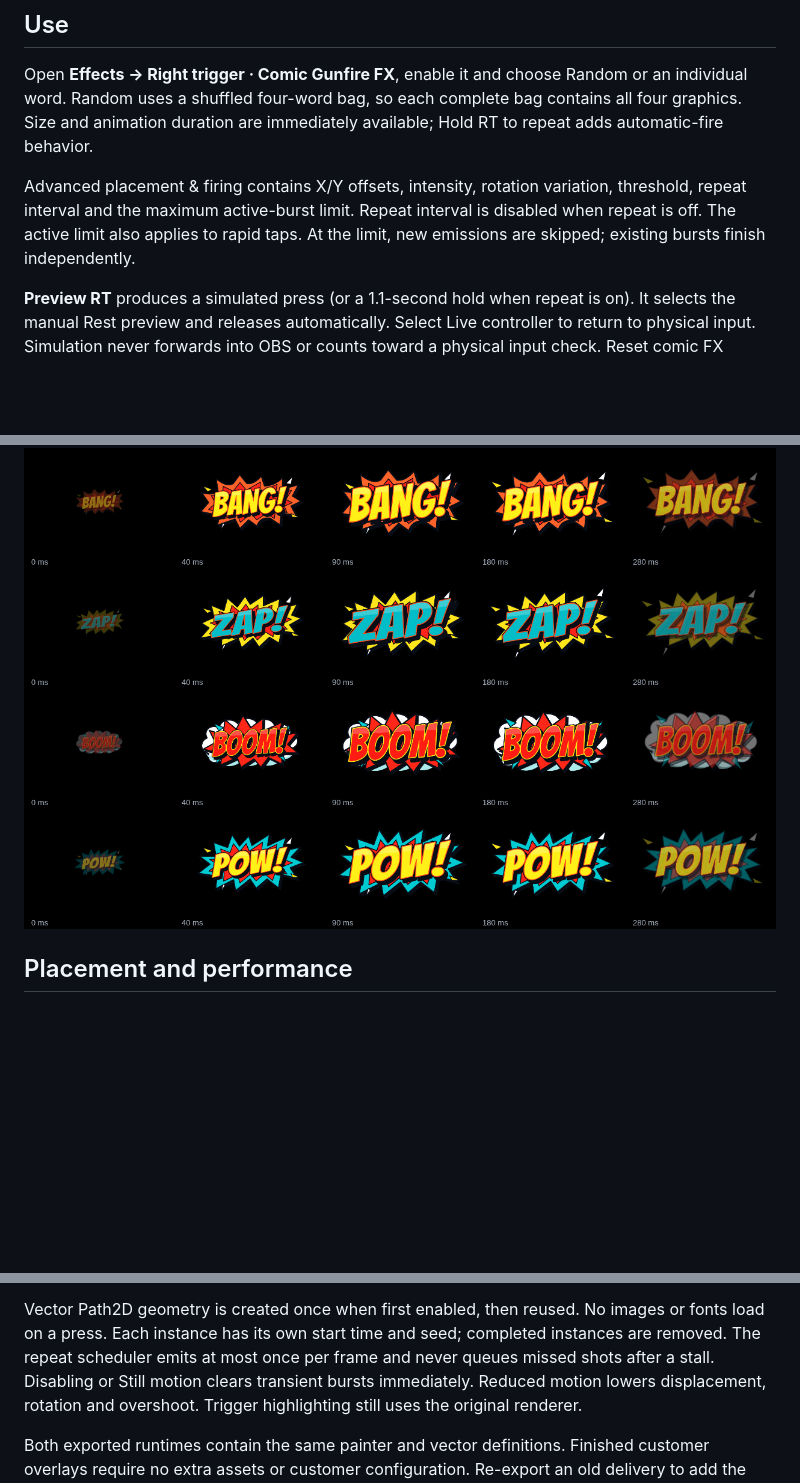
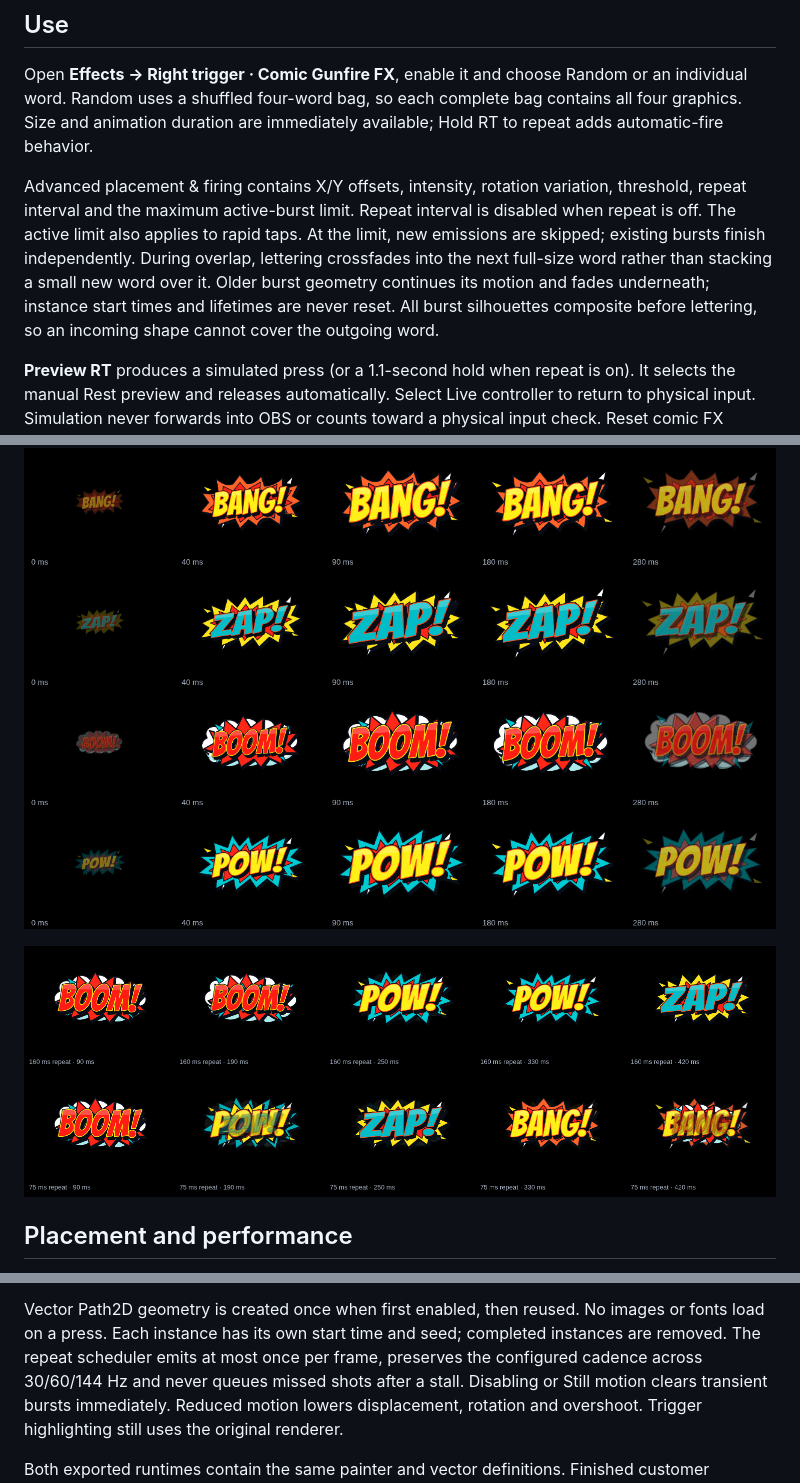
Before and after one commit to BrandonFromFresno/overlay-maker, a Markdown page: COMIC-GUNFIRE.md, 3 parts joined by grey strips. Rendered like a GitHub page; pictures changed too: docs/comic-repeat-0.15.png (added); blank space fills up the shorter version.

Commit message:
Keep repeated comic bursts readable and firing cadence consistent

```diff
--- a/COMIC-GUNFIRE.md
+++ b/COMIC-GUNFIRE.md
@@ -15,6 +15,11 @@ Advanced placement & firing contains X/Y offsets, intensity, rotation variation,
 threshold, repeat interval and the maximum active-burst limit. Repeat interval
 is disabled when repeat is off. The active limit also applies to rapid taps.
 At the limit, new emissions are skipped; existing bursts finish independently.
+During overlap, lettering crossfades into the next full-size word rather than
+stacking a small new word over it. Older burst geometry continues its motion
+and fades underneath; instance start times and lifetimes are never reset.
+All burst silhouettes composite before lettering, so an incoming shape cannot
+cover the outgoing word.
 
 **Preview RT** produces a simulated press (or a 1.1-second hold when repeat is
 on). It selects the manual Rest preview and releases automatically. Select
@@ -51,6 +56,8 @@ Duration scales the full choreography without frame-count dependence.
 
 ![Five animation phases per word](docs/comic-phases-0.15.png)
 
+![Clean lettering handoff during repeated firing](docs/comic-repeat-0.15.png)
+
 ## Placement and performance
 
 The renderer provides the selected model's actual floating RT geometry and
@@ -67,7 +74,8 @@ clear their transient animation state. The output stays 1672 × 1241.
 Vector Path2D geometry is created once when first enabled, then reused. No
 images or fonts load on a press. Each instance has its own start time and seed;
 completed instances are removed. The repeat scheduler emits at most once per
-frame and never queues missed shots after a stall. Disabling or Still motion
+frame, preserves the configured cadence across 30/60/144 Hz and never queues
+missed shots after a stall. Disabling or Still motion
 clears transient bursts immediately. Reduced motion lowers displacement,
 rotation and overshoot. Trigger highlighting still uses the original renderer.
 
```
Also changed, not shown: RELEASE-READINESS.md (+3 -1 lines), 3 other files.
